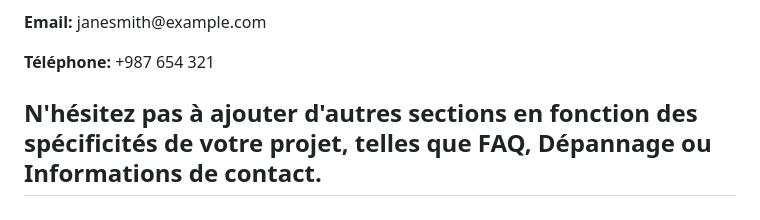
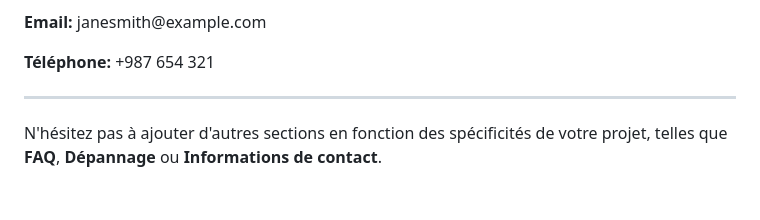
Before and after one commit to ConcepteurEntreprise/CarteVisite, a Markdown page: README.md, the part around the change printed below. Rendered like a GitHub page.

```diff
--- a/README.md
+++ b/README.md
@@ -61,8 +60,8 @@ Vous êtes intéressé par la contribution à **CarteVisite** ? Nous accueillons
     <p><strong>Email:</strong> janesmith@example.com</p>
     <p><strong>Téléphone:</strong> +987 654 321</p>
   </div>
-
 </div>
 
-N'hésitez pas à ajouter d'autres sections en fonction des spécificités de votre projet, telles que FAQ, Dépannage ou Informations de contact.
 ---
+
+N'hésitez pas à ajouter d'autres sections en fonction des spécificités de votre projet, telles que **FAQ**, **Dépannage** ou **Informations de contact**.
```
Also changed, not shown: other parts of README.md (+8 -9 lines).
